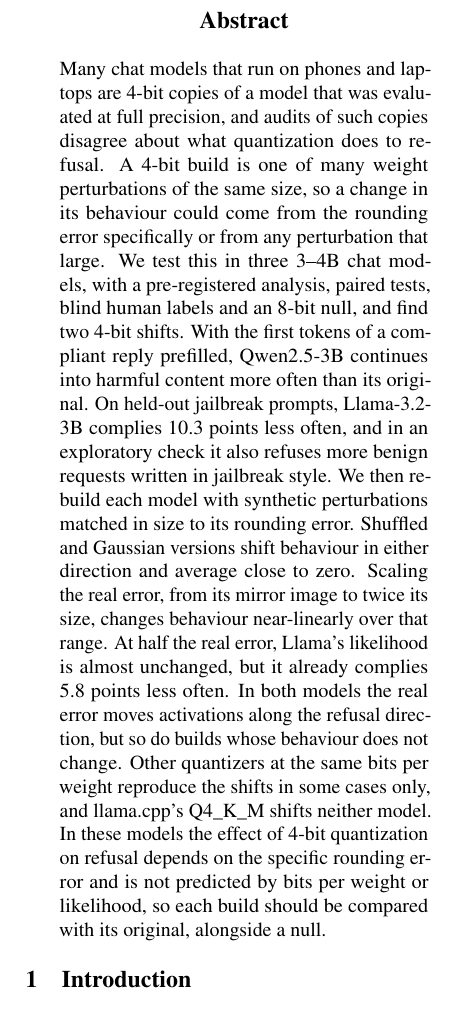
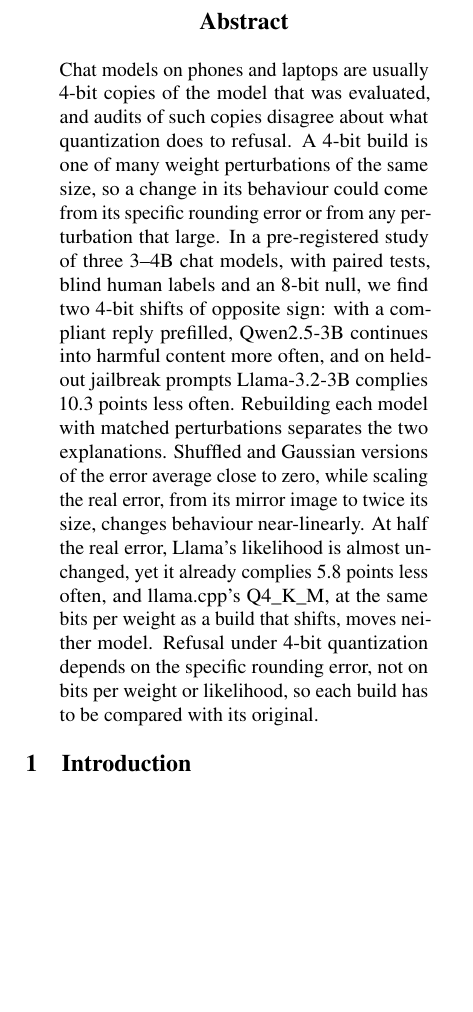
Before and after one commit to egekaya1/qrefusal, a LaTeX paper (paper/tex/main.tex, which reads paper/tex/sections/abstract.tex): part of one column of page 1 of 16, cut so that both start at the same text, the shorter picture padded with empty space. Compiled offline with pdfLaTeX.

Commit message:
Shorter abstract

```diff
--- a/paper/tex/sections/abstract.tex
+++ b/paper/tex/sections/abstract.tex
@@ -1,3 +1,3 @@
 \begin{abstract}
-Many chat models that run on phones and laptops are 4-bit copies of a model that was evaluated at full precision, and audits of such copies disagree about what quantization does to refusal. A 4-bit build is one of many weight perturbations of the same size, so a change in its behaviour could come from the rounding error specifically or from any perturbation that large. We test this in three 3--4B chat models, with a pre-registered analysis, paired tests, blind human labels and an 8-bit null, and find two 4-bit shifts. With the first tokens of a compliant reply prefilled, Qwen2.5-3B continues into harmful content more often than its original. On held-out jailbreak prompts, Llama-3.2-3B complies \N{C2.cells.llama.4bit-g64.absdiff} points less often, and in an exploratory check it also refuses more benign requests written in jailbreak style. We then rebuild each model with synthetic perturbations matched in size to its rounding error. Shuffled and Gaussian versions shift behaviour in either direction and average close to zero. Scaling the real error, from its mirror image to twice its size, changes behaviour near-linearly over that range. At half the real error, Llama's likelihood is almost unchanged, but it already complies \N{C3.llamafree.e2-scale0.5.absdiff} points less often. In both models the real error moves activations along the refusal direction, but so do builds whose behaviour does not change. Other quantizers at the same bits per weight reproduce the shifts in some cases only, and llama.cpp's Q4\_K\_M shifts neither model. In these models the effect of 4-bit quantization on refusal depends on the specific rounding error and is not predicted by bits per weight or likelihood, so each build should be compared with its original, alongside a null.
+Chat models on phones and laptops are usually 4-bit copies of the model that was evaluated, and audits of such copies disagree about what quantization does to refusal. A 4-bit build is one of many weight perturbations of the same size, so a change in its behaviour could come from its specific rounding error or from any perturbation that large. In a pre-registered study of three 3--4B chat models, with paired tests, blind human labels and an 8-bit null, we find two 4-bit shifts of opposite sign: with a compliant reply prefilled, Qwen2.5-3B continues into harmful content more often, and on held-out jailbreak prompts Llama-3.2-3B complies \N{C2.cells.llama.4bit-g64.absdiff} points less often. Rebuilding each model with matched perturbations separates the two explanations. Shuffled and Gaussian versions of the error average close to zero, while scaling the real error, from its mirror image to twice its size, changes behaviour near-linearly. At half the real error, Llama's likelihood is almost unchanged, yet it already complies \N{C3.llamafree.e2-scale0.5.absdiff} points less often, and llama.cpp's Q4\_K\_M, at the same bits per weight as a build that shifts, moves neither model. Refusal under 4-bit quantization depends on the specific rounding error, not on bits per weight or likelihood, so each build has to be compared with its original.
 \end{abstract}
```
